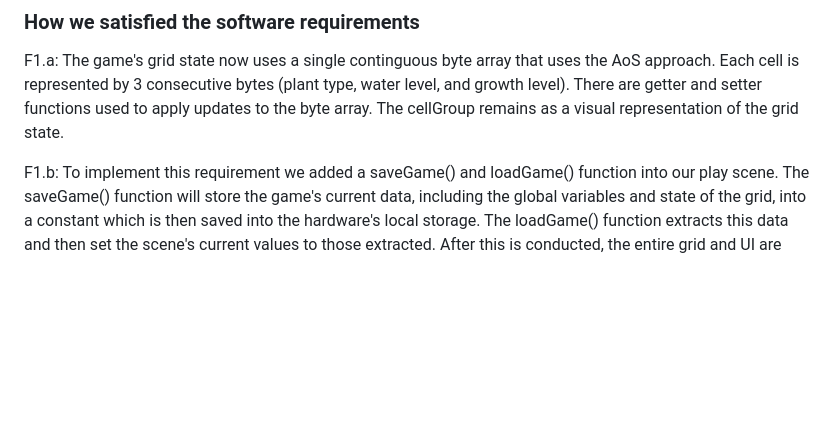
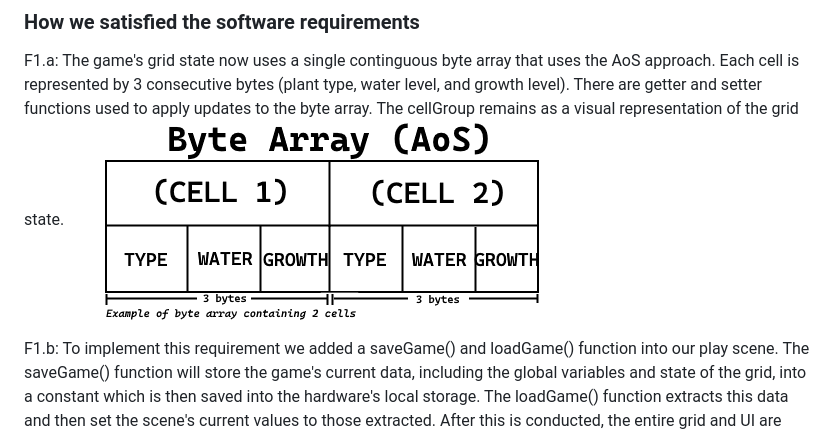
Before and after one commit to scso-ucsc/CMPM121-Final-Project, a Markdown page: README.md, the part around the change. Rendered like a GitHub page; pictures changed too: assets/f1a_diagram.png (added); blank space fills up the shorter version.

Commit message:
updating f1a devlog with ds diagram

```diff
--- a/README.md
+++ b/README.md
@@ -55,6 +55,7 @@ Now that we have finished this part of the assignment, although we have stuck to
 ### How we satisfied the software requirements
 
 F1.a: The game's grid state now uses a single continguous byte array that uses the AoS approach. Each cell is represented by 3 consecutive bytes (plant type, water level, and growth level). There are getter and setter functions used to apply updates to the byte array. The cellGroup remains as a visual representation of the grid state.
+![F1.a data structure diagram](./assets/f1a_diagram.png)
 
 F1.b: To implement this requirement we added a saveGame() and loadGame() function into our play scene. The saveGame() function will store the game's current data, including the global variables and state of the grid, into a constant which is then saved into the hardware's local storage. The loadGame() function extracts this data and then set the scene's current values to those extracted. After this is conducted, the entire grid and UI are updated to represent the new data. A new function updateSprite() was added to the Cell prefab in order to properly display the correct state upon being loaded. Our project currently displays three save and load buttons each, enabling the player to saved three different states at any time. These buttons are created with the newly implemented createSaveLoadUI() function that is also featured in our play scene. Players may click on this buttons to implement their respective functions.
 
```
